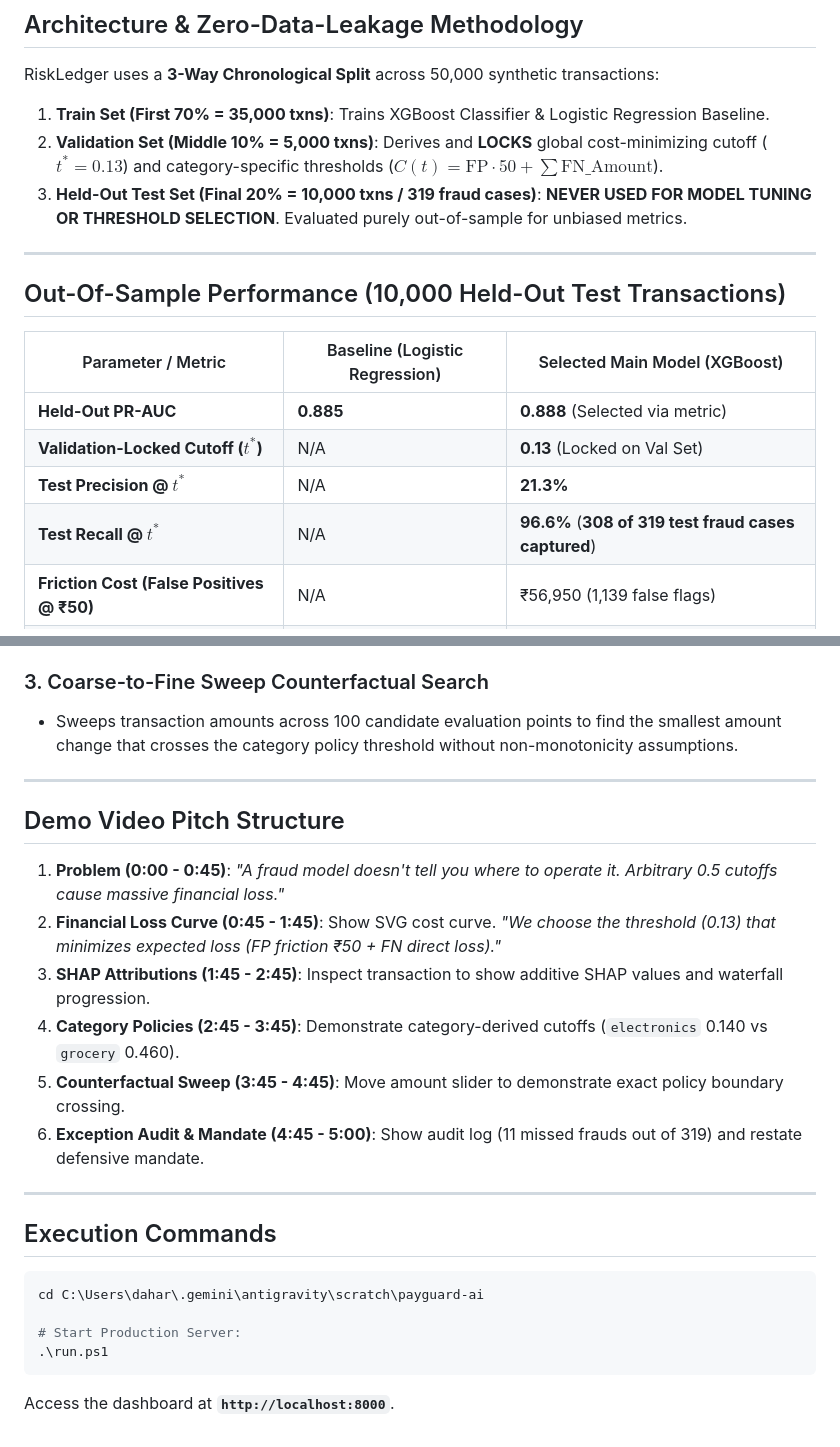
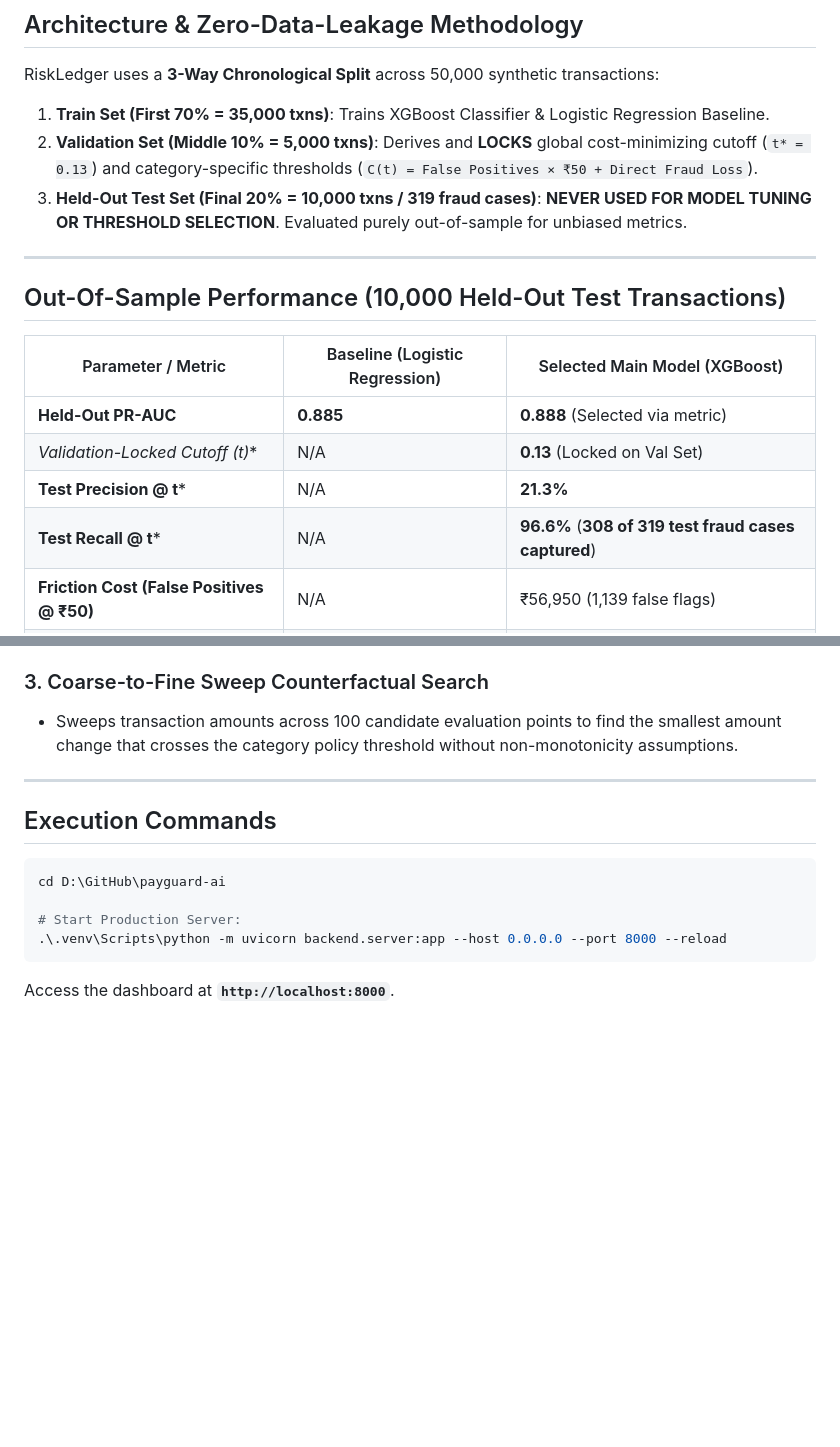
Before and after one commit to HarieGoutaym/RiskLedger, a Markdown page: README.md, 2 parts joined by grey strips. Rendered like a GitHub page; blank space fills up the shorter version.

Commit message:
Initial commit: RiskLedger — Adaptive Payment Risk Intelligence (Razorpay Buildathon Track 02)

````diff
--- a/README.md
+++ b/README.md
@@ -9,7 +9,7 @@
 
 RiskLedger uses a **3-Way Chronological Split** across 50,000 synthetic transactions:
 1. **Train Set (First 70% = 35,000 txns)**: Trains XGBoost Classifier & Logistic Regression Baseline.
-2. **Validation Set (Middle 10% = 5,000 txns)**: Derives and **LOCKS** global cost-minimizing cutoff ($t^* = 0.13$) and category-specific thresholds ($C(t) = \text{FP} \cdot 50 + \sum \text{FN\_Amount}$).
+2. **Validation Set (Middle 10% = 5,000 txns)**: Derives and **LOCKS** global cost-minimizing cutoff (`t* = 0.13`) and category-specific thresholds (`C(t) = False Positives × ₹50 + Direct Fraud Loss`).
 3. **Held-Out Test Set (Final 20% = 10,000 txns / 319 fraud cases)**: **NEVER USED FOR MODEL TUNING OR THRESHOLD SELECTION**. Evaluated purely out-of-sample for unbiased metrics.
 
 ---
@@ -19,9 +19,9 @@ RiskLedger uses a **3-Way Chronological Split** across 50,000 synthetic transact
 | Parameter / Metric | Baseline (Logistic Regression) | Selected Main Model (XGBoost) |
 |---------------------|-------------------------------|-------------------------------|
 | **Held-Out PR-AUC** | **0.885** | **0.888** (Selected via metric) |
-| **Validation-Locked Cutoff ($t^*$)** | N/A | **0.13** (Locked on Val Set) |
-| **Test Precision @ $t^*$** | N/A | **21.3%** |
-| **Test Recall @ $t^*$** | N/A | **96.6%** (**308 of 319 test fraud cases captured**) |
+| **Validation-Locked Cutoff (t*)** | N/A | **0.13** (Locked on Val Set) |
+| **Test Precision @ t*** | N/A | **21.3%** |
+| **Test Recall @ t*** | N/A | **96.6%** (**308 of 319 test fraud cases captured**) |
 | **Friction Cost (False Positives @ ₹50)** | N/A | ₹56,950 (1,139 false flags) |
 | **Direct Fraud Loss (False Negatives)** | N/A | ₹49,492 (11 missed fraud cases) |
 | **Total Out-of-Sample Financial Loss** | N/A | **₹106,442** |
@@ -51,24 +51,13 @@ RiskLedger uses a **3-Way Chronological Split** across 50,000 synthetic transact
 
 ---
 
-## Demo Video Pitch Structure
-
-1. **Problem (0:00 - 0:45)**: *"A fraud model doesn't tell you where to operate it. Arbitrary 0.5 cutoffs cause massive financial loss."*
-2. **Financial Loss Curve (0:45 - 1:45)**: Show SVG cost curve. *"We choose the threshold (0.13) that minimizes expected loss (FP friction ₹50 + FN direct loss)."*
-3. **SHAP Attributions (1:45 - 2:45)**: Inspect transaction to show additive SHAP values and waterfall progression.
-4. **Category Policies (2:45 - 3:45)**: Demonstrate category-derived cutoffs (`electronics` 0.140 vs `grocery` 0.460).
-5. **Counterfactual Sweep (3:45 - 4:45)**: Move amount slider to demonstrate exact policy boundary crossing.
-6. **Exception Audit & Mandate (4:45 - 5:00)**: Show audit log (11 missed frauds out of 319) and restate defensive mandate.
-
----
-
 ## Execution Commands
 
 ```powershell
-cd C:\Users\dahar\.gemini\antigravity\scratch\payguard-ai
+cd D:\GitHub\payguard-ai
 
 # Start Production Server:
-.\run.ps1
+.\.venv\Scripts\python -m uvicorn backend.server:app --host 0.0.0.0 --port 8000 --reload
 ```
 
 Access the dashboard at **`http://localhost:8000`**.
````
